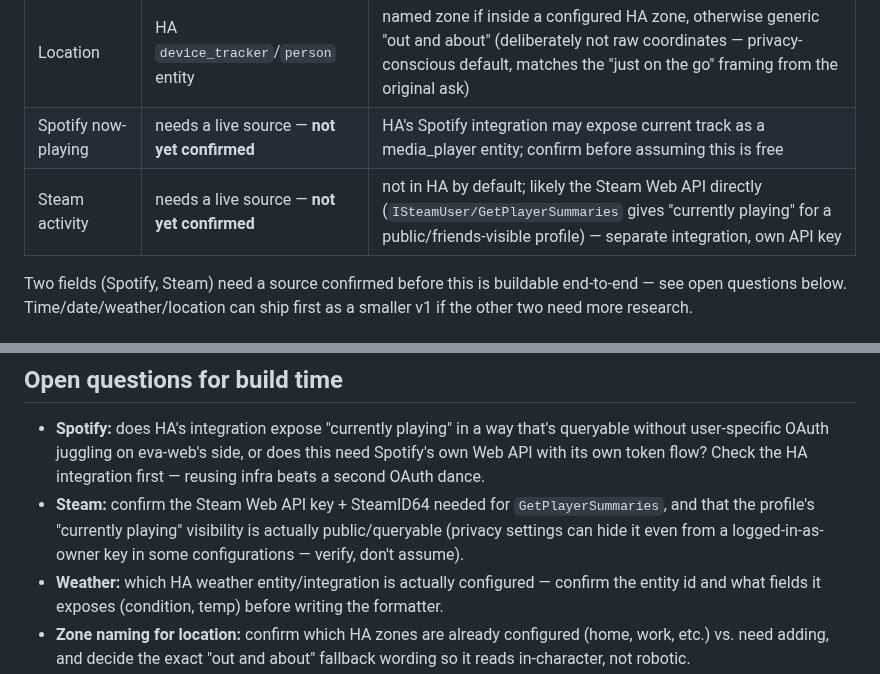
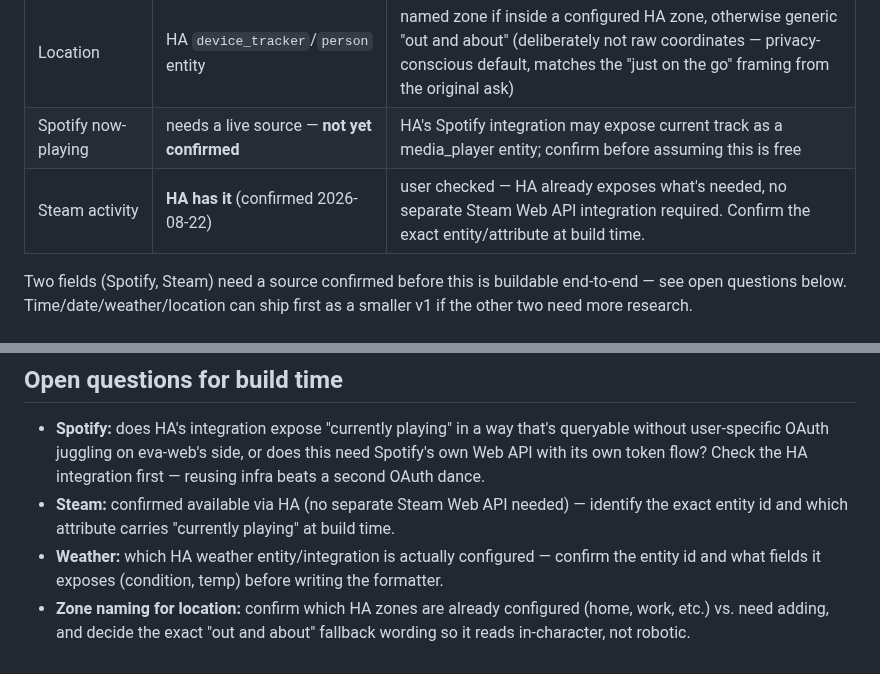
Before and after one commit to qStivi/eva, a Markdown page: docs/2026-08-22-situational-context-spec.md, 2 parts joined by grey strips. GitHub-like rendering.

Commit message:
docs: note Steam activity is already available via HA
Confirmed by user (2026-08-22) — no separate Steam Web API integration
needed for the situational-context feature, just an HA entity to find
at build time.

```diff
--- a/docs/2026-08-22-situational-context-spec.md
+++ b/docs/2026-08-22-situational-context-spec.md
@@ -49,7 +49,7 @@ the model to read naturally, consistent with how the persona block reads).
 | Weather | HA (weather entity, already integrated) | reuse the existing Letta→HA MCP path, or pull it server-side in eva-web directly — cheaper to do server-side than via a tool call |
 | Location | HA `device_tracker`/`person` entity | named zone if inside a configured HA zone, otherwise generic "out and about" (deliberately not raw coordinates — privacy-conscious default, matches the "just on the go" framing from the original ask) |
 | Spotify now-playing | needs a live source — **not yet confirmed** | HA's Spotify integration may expose current track as a media_player entity; confirm before assuming this is free |
-| Steam activity | needs a live source — **not yet confirmed** | not in HA by default; likely the Steam Web API directly (`ISteamUser/GetPlayerSummaries` gives "currently playing" for a public/friends-visible profile) — separate integration, own API key |
+| Steam activity | **HA has it** (confirmed 2026-08-22) | user checked — HA already exposes what's needed, no separate Steam Web API integration required. Confirm the exact entity/attribute at build time. |
 
 Two fields (Spotify, Steam) need a source confirmed before this is buildable
 end-to-end — see open questions below. Time/date/weather/location can ship
@@ -74,10 +74,9 @@ first as a smaller v1 if the other two need more research.
   that's queryable without user-specific OAuth juggling on eva-web's side, or
   does this need Spotify's own Web API with its own token flow? Check the HA
   integration first — reusing infra beats a second OAuth dance.
-- **Steam:** confirm the Steam Web API key + SteamID64 needed for
-  `GetPlayerSummaries`, and that the profile's "currently playing" visibility
-  is actually public/queryable (privacy settings can hide it even from a
-  logged-in-as-owner key in some configurations — verify, don't assume).
+- **Steam:** confirmed available via HA (no separate Steam Web API needed) —
+  identify the exact entity id and which attribute carries "currently
+  playing" at build time.
 - **Weather:** which HA weather entity/integration is actually configured —
   confirm the entity id and what fields it exposes (condition, temp) before
   writing the formatter.
```
